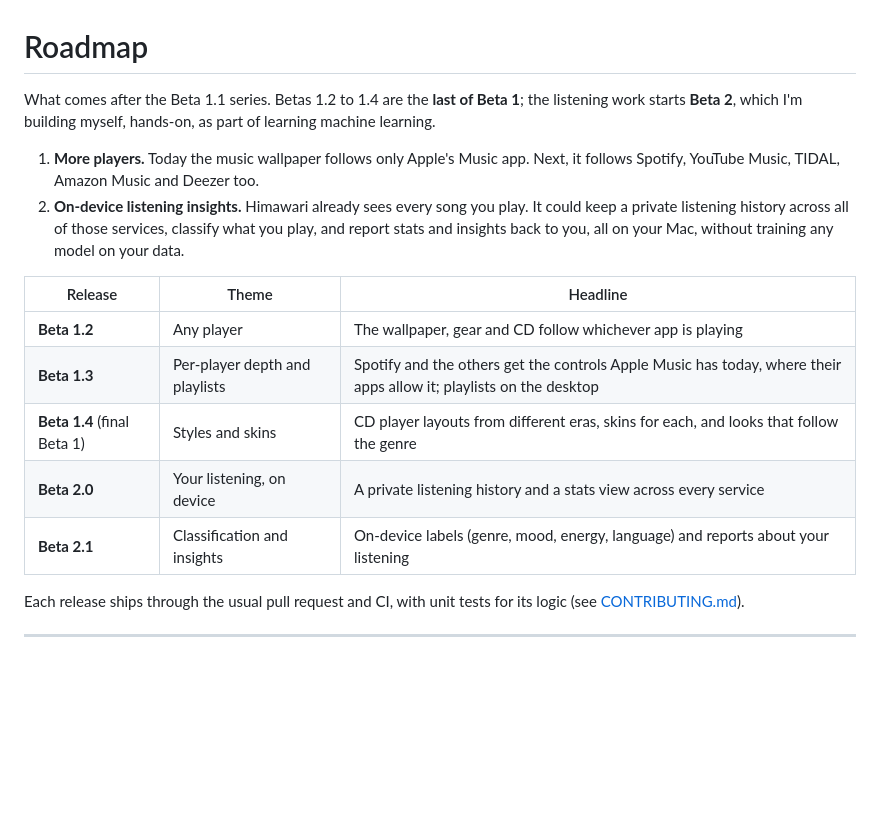
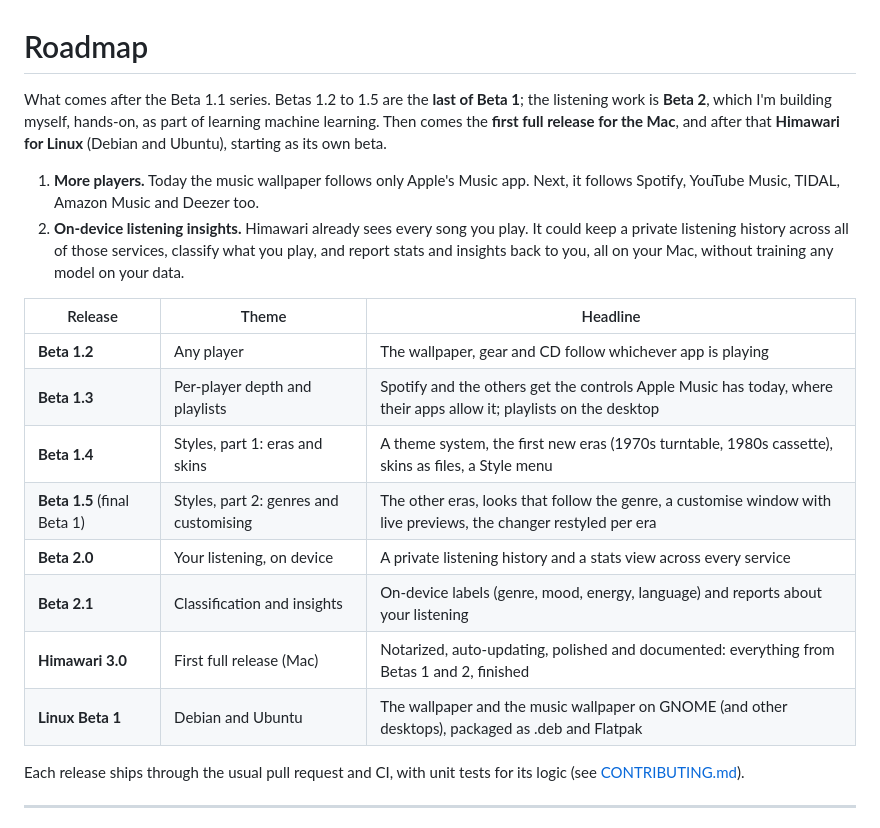
Before and after one commit to dhairyab0069/himawari-mac, a Markdown page: ROADMAP.md, the part around one of its changes. GitHub-like rendering; blank space fills up the shorter version.

```diff
--- a/ROADMAP.md
+++ b/ROADMAP.md
@@ -1,7 +1,9 @@
 # Roadmap
 
-What comes after the Beta 1.1 series. Betas 1.2 to 1.4 are the **last of Beta 1**; the listening
-work starts **Beta 2**, which I'm building myself, hands-on, as part of learning machine learning.
+What comes after the Beta 1.1 series. Betas 1.2 to 1.5 are the **last of Beta 1**; the listening
+work is **Beta 2**, which I'm building myself, hands-on, as part of learning machine learning. Then
+comes the **first full release for the Mac**, and after that **Himawari for Linux** (Debian and
+Ubuntu), starting as its own beta.
 
 1. **More players.** Today the music wallpaper follows only Apple's Music app. Next, it follows
    Spotify, YouTube Music, TIDAL, Amazon Music and Deezer too.
@@ -13,9 +15,12 @@ work starts **Beta 2**, which I'm building myself, hands-on, as part of learning
 |---|---|---|
 | **Beta 1.2** | Any player | The wallpaper, gear and CD follow whichever app is playing |
 | **Beta 1.3** | Per-player depth and playlists | Spotify and the others get the controls Apple Music has today, where their apps allow it; playlists on the desktop |
-| **Beta 1.4** (final Beta 1) | Styles and skins | CD player layouts from different eras, skins for each, and looks that follow the genre |
+| **Beta 1.4** | Styles, part 1: eras and skins | A theme system, the first new eras (1970s turntable, 1980s cassette), skins as files, a Style menu |
+| **Beta 1.5** (final Beta 1) | Styles, part 2: genres and customising | The other eras, looks that follow the genre, a customise window with live previews, the changer restyled per era |
 | **Beta 2.0** | Your listening, on device | A private listening history and a stats view across every service |
 | **Beta 2.1** | Classification and insights | On-device labels (genre, mood, energy, language) and reports about your listening |
+| **Himawari 3.0** | First full release (Mac) | Notarized, auto-updating, polished and documented: everything from Betas 1 and 2, finished |
+| **Linux Beta 1** | Debian and Ubuntu | The wallpaper and the music wallpaper on GNOME (and other desktops), packaged as .deb and Flatpak |
 
 Each release ships through the usual pull request and CI, with unit tests for its logic
 (see [CONTRIBUTING.md](CONTRIBUTING.md)).
```
Also changed, not shown: other parts of ROADMAP.md (+84 -18 lines).
